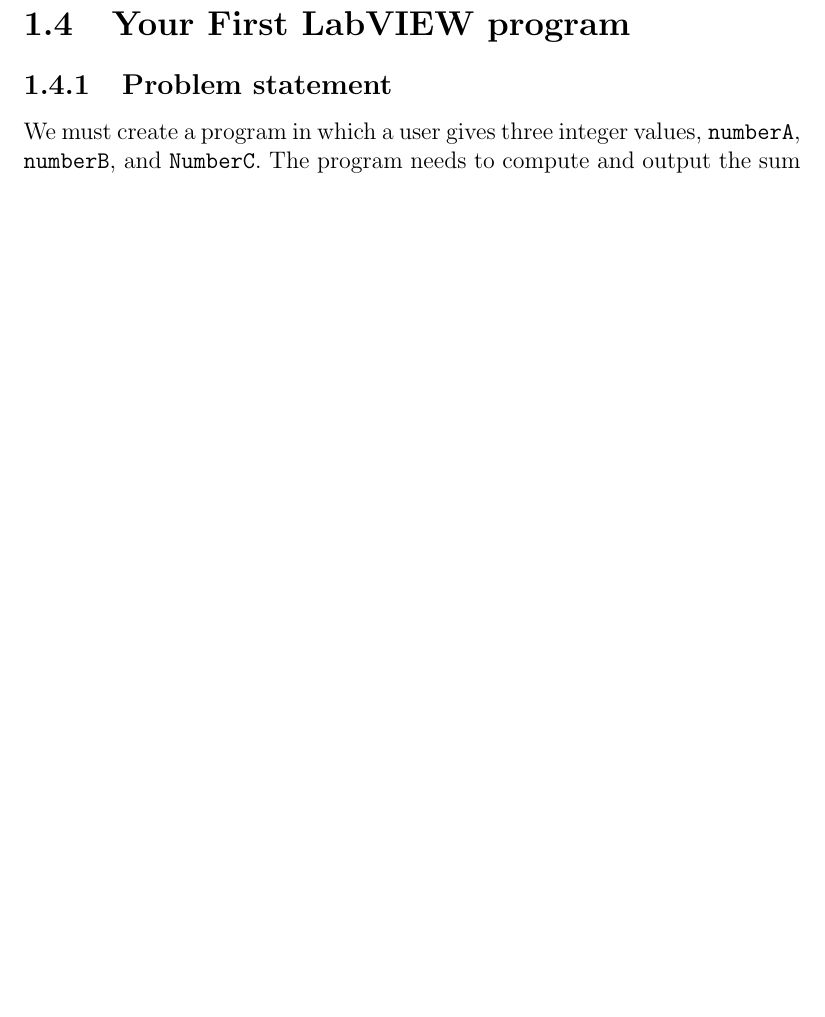
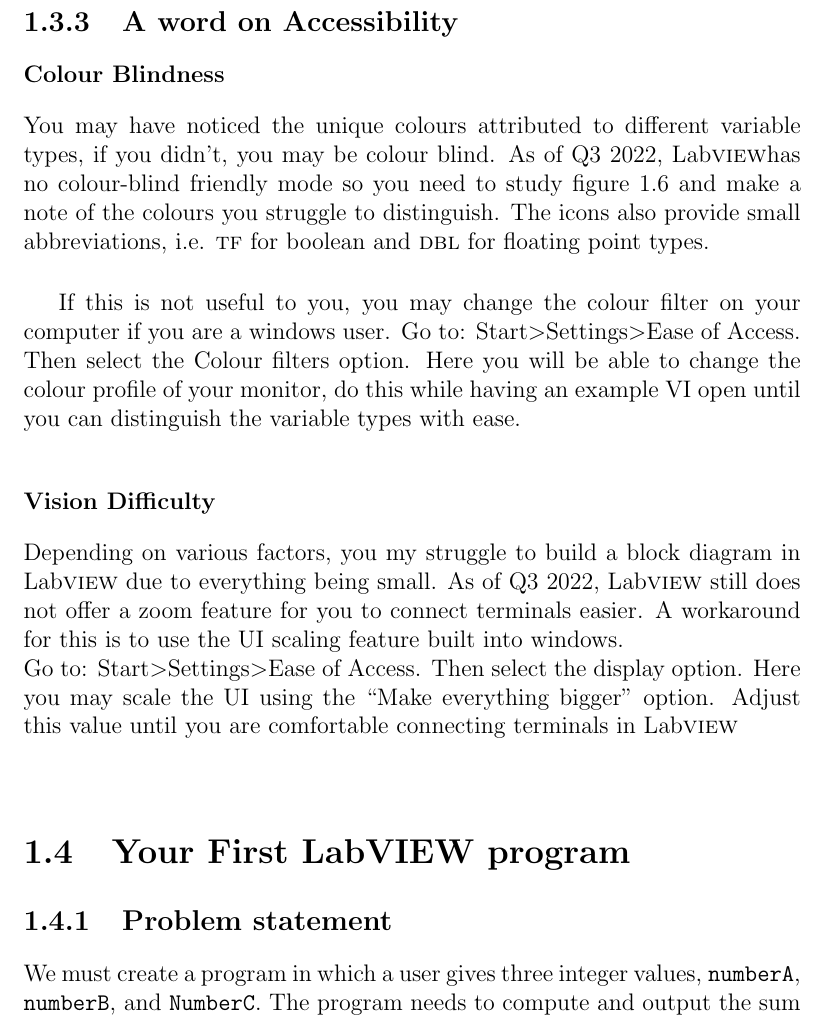
Before and after one commit to purpledan/LabVIEWBook, a LaTeX thesis (LatexSources/main.tex, which reads LatexSources/TeX_files/chapter01.tex): part of page 14 of 30 before the commit and part of page 14 of 32 after it, cut at the place of the change, the shorter picture padded with empty space. Compiled offline with pdfLaTeX.

Commit message:
Added accesability options to Chapter1

```diff
--- a/LatexSources/TeX_files/chapter01.tex
+++ b/LatexSources/TeX_files/chapter01.tex
@@ -188,6 +188,15 @@
 		\label{DataTypes}
 	\end{figure}
 
+	\subsection{A word on Accessibility}
+	\subsubsection{Colour Blindness}
+	You may have noticed the unique colours attributed to different variable types, if you didn't, you may be colour blind. As of Q3 2022, \labview has no colour-blind friendly mode so you need to study figure \ref{DataTypes} and make a note of the colours you struggle to distinguish. The icons also provide small abbreviations, i.e.  \textsc{tf} for boolean and \textsc{dbl} for floating point types.\\
+
+	If this is not useful to you, you may change the colour filter on your computer if you are a windows user. Go to: Start\textgreater Settings\textgreater Ease of Access. Then select the Colour filters option. Here you will be able to change the colour profile of your monitor, do this while having an example VI open until you can distinguish the variable types with ease.
+	\subsubsection{Vision Difficulty}
+	Depending on various factors, you my struggle to build a block diagram in $\labview$ due to everything being small. As of Q3 2022, $\labview$ still does not offer a zoom feature for you to connect terminals easier. A workaround for this is to use the UI scaling feature built into windows.\\
+	Go to: Start\textgreater Settings\textgreater Ease of Access. Then select the display option. Here you may scale the UI using the ``Make everything bigger'' option. Adjust this value until you are comfortable connecting terminals in $\labview$\\
+
 	\section{Your First LabVIEW program}
 	\subsection{Problem statement}
 	We must create a program in which a user gives three integer values, \texttt{numberA}, \texttt{numberB}, and \texttt{NumberC}. The program needs to compute and output the sum of \texttt{numberA} and \texttt{numberB} as well as indicate if this sum is larger than \texttt{numberC}.\\
```
Also changed, not shown: LatexSources/main.pdf, 6 other files.
